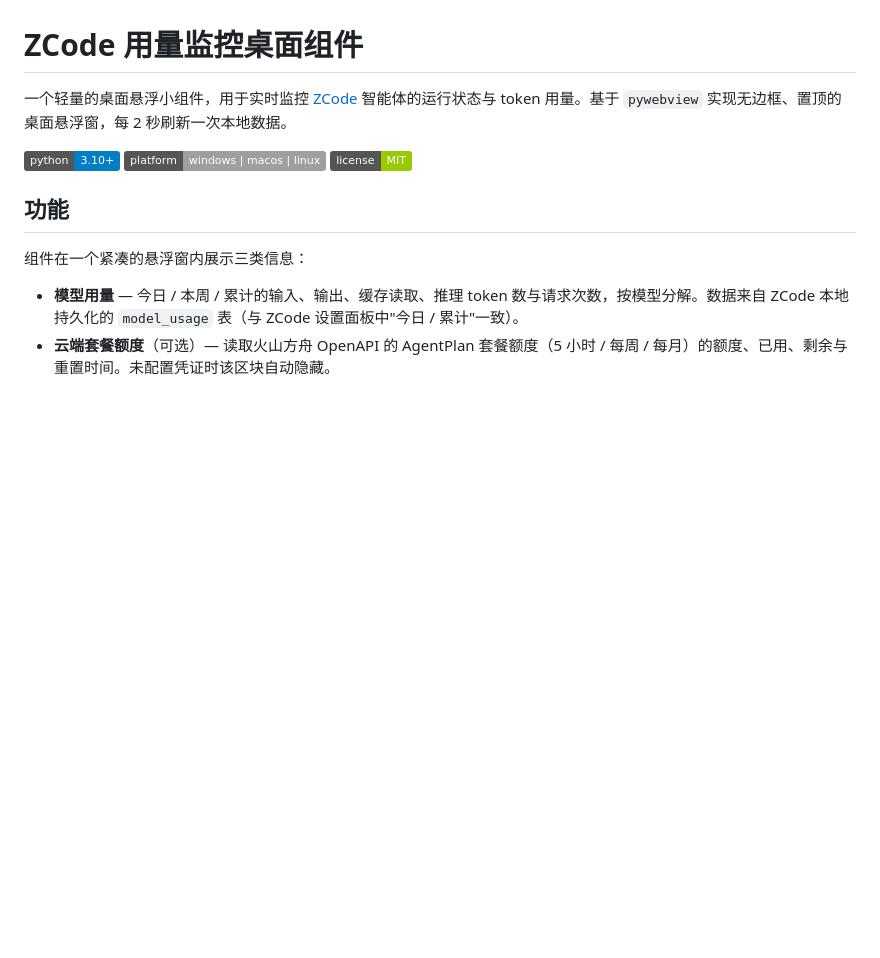
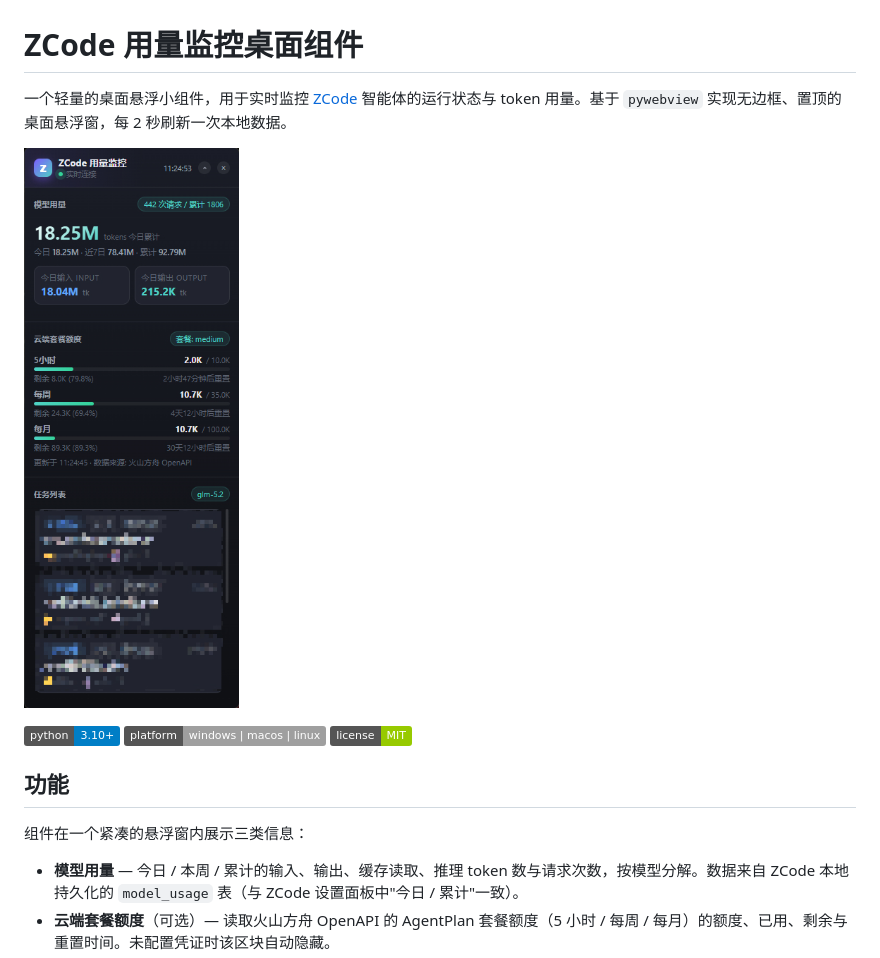
Before and after one commit to Oct1AtJoe/zcode-desktop, a Markdown page: README.md, the part around the change. Drawn GitHub-style; pictures changed too: docs/widget-preview.jpg (added); badges without logos; blank space fills up the shorter version.

Commit message:
docs: 添加组件悬浮窗预览截图

```diff
--- a/README.md
+++ b/README.md
@@ -1,6 +1,8 @@
 # ZCode 用量监控桌面组件
 
 一个轻量的桌面悬浮小组件，用于实时监控 [ZCode](https://zcode.app) 智能体的运行状态与 token 用量。基于 `pywebview` 实现无边框、置顶的桌面悬浮窗，每 2 秒刷新一次本地数据。
+
+![ZCode 用量监控组件预览](docs/widget-preview.jpg)
 
 ![Python](https://img.shields.io/badge/python-3.10+-blue)
 ![Platform](https://img.shields.io/badge/platform-windows%20%7C%20macos%20%7C%20linux-lightgrey)
```
